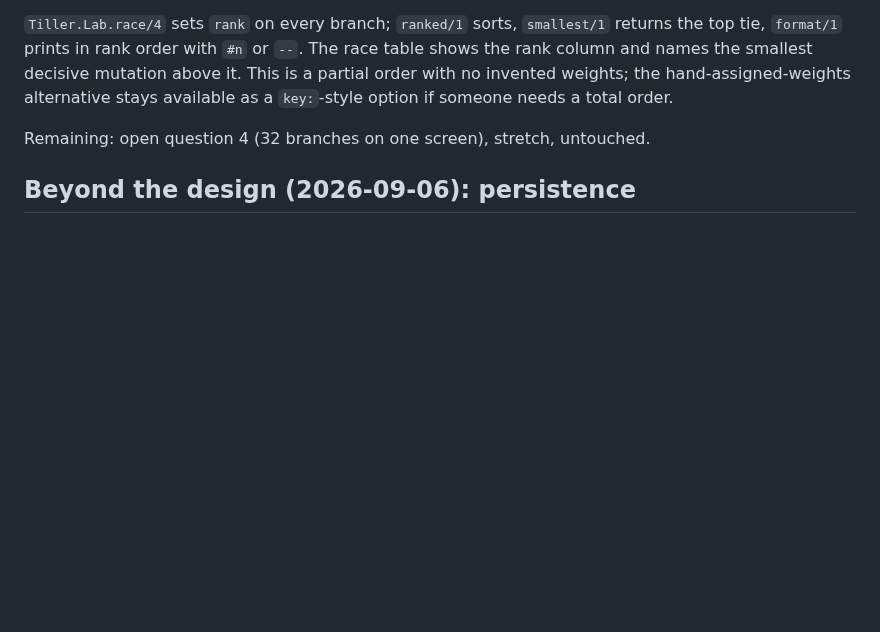
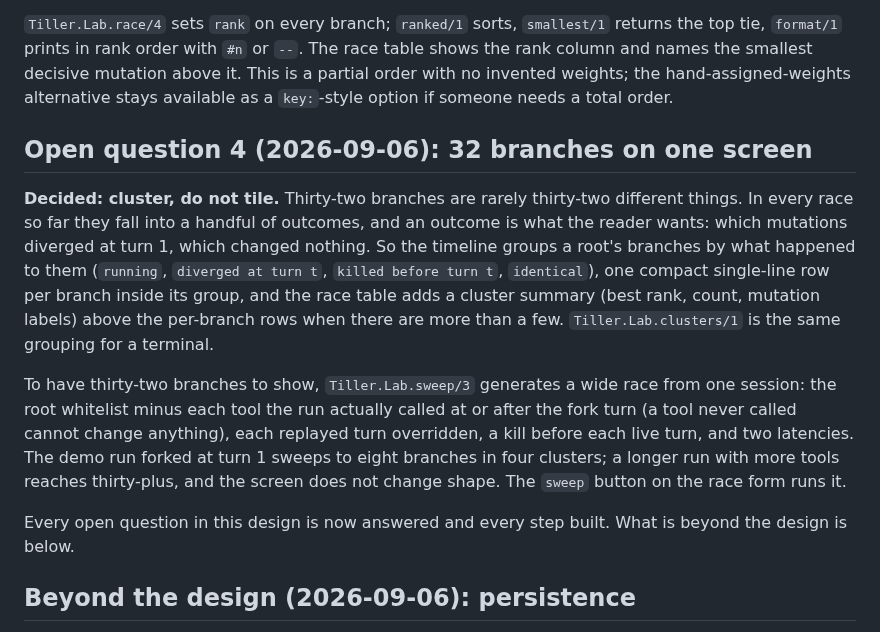
Before and after one commit to shaunlmason/tiller, a Markdown page: docs/designs/agent-butterfly-lab.md, the part around the change. GitHub-like rendering; blank space fills up the shorter version.

Commit message:
lab: cluster branches by outcome, and sweep a wide race (open question 4)
Thirty-two branches are a handful of outcomes, and the outcomes are
what the reader wants. The timeline now groups a root's branches by
what happened to them (running, diverged at turn t, killed before turn
t, identical), one compact single-line row per branch inside its
group; the results table adds a cluster summary (best rank, count,
mutation labels) above the per-branch rows once a race is wider than a
few. Tiller.Lab.clusters/1 is the same grouping for a terminal.

Tiller.Lab.sweep/3 generates the wide race from one session: the root
whitelist minus each tool the run actually called at or after the fork
turn, each replayed turn overridden, a kill before each live turn, and
two latencies. The sweep button on the race form runs it. The demo run
sweeps to eight branches in four clusters; the screen keeps its shape
at thirty.

Co-Authored-By: Claude Fable 5.1 <noreply@anthropic.com>
Claude-Session: https://claude.ai/code/session_019ySR7GcjhVpCoYTYykcbAr

```diff
--- a/docs/designs/agent-butterfly-lab.md
+++ b/docs/designs/agent-butterfly-lab.md
@@ -499,8 +499,30 @@ smallest decisive mutation above it. This is a partial order with no
 invented weights; the hand-assigned-weights alternative stays
 available as a `key:`-style option if someone needs a total order.
 
-Remaining: open question 4 (32 branches on one screen), stretch,
-untouched.
+## Open question 4 (2026-09-06): 32 branches on one screen
+
+**Decided: cluster, do not tile.** Thirty-two branches are rarely
+thirty-two different things. In every race so far they fall into a
+handful of outcomes, and an outcome is what the reader wants: which
+mutations diverged at turn 1, which changed nothing. So the timeline
+groups a root's branches by what happened to them (`running`,
+`diverged at turn t`, `killed before turn t`, `identical`), one compact
+single-line row per branch inside its group, and the race table adds a
+cluster summary (best rank, count, mutation labels) above the per-branch
+rows when there are more than a few. `Tiller.Lab.clusters/1` is the
+same grouping for a terminal.
+
+To have thirty-two branches to show, `Tiller.Lab.sweep/3` generates a
+wide race from one session: the root whitelist minus each tool the run
+actually called at or after the fork turn (a tool never called cannot
+change anything), each replayed turn overridden, a kill before each
+live turn, and two latencies. The demo run forked at turn 1 sweeps to
+eight branches in four clusters; a longer run with more tools reaches
+thirty-plus, and the screen does not change shape. The `sweep` button
+on the race form runs it.
+
+Every open question in this design is now answered and every step
+built. What is beyond the design is below.
 
 ## Beyond the design (2026-09-06): persistence
 
```
Also changed, not shown: README.md (+11 -3 lines), docs/designs/butterfly-lab-sweep.png (added), 8 other files.
